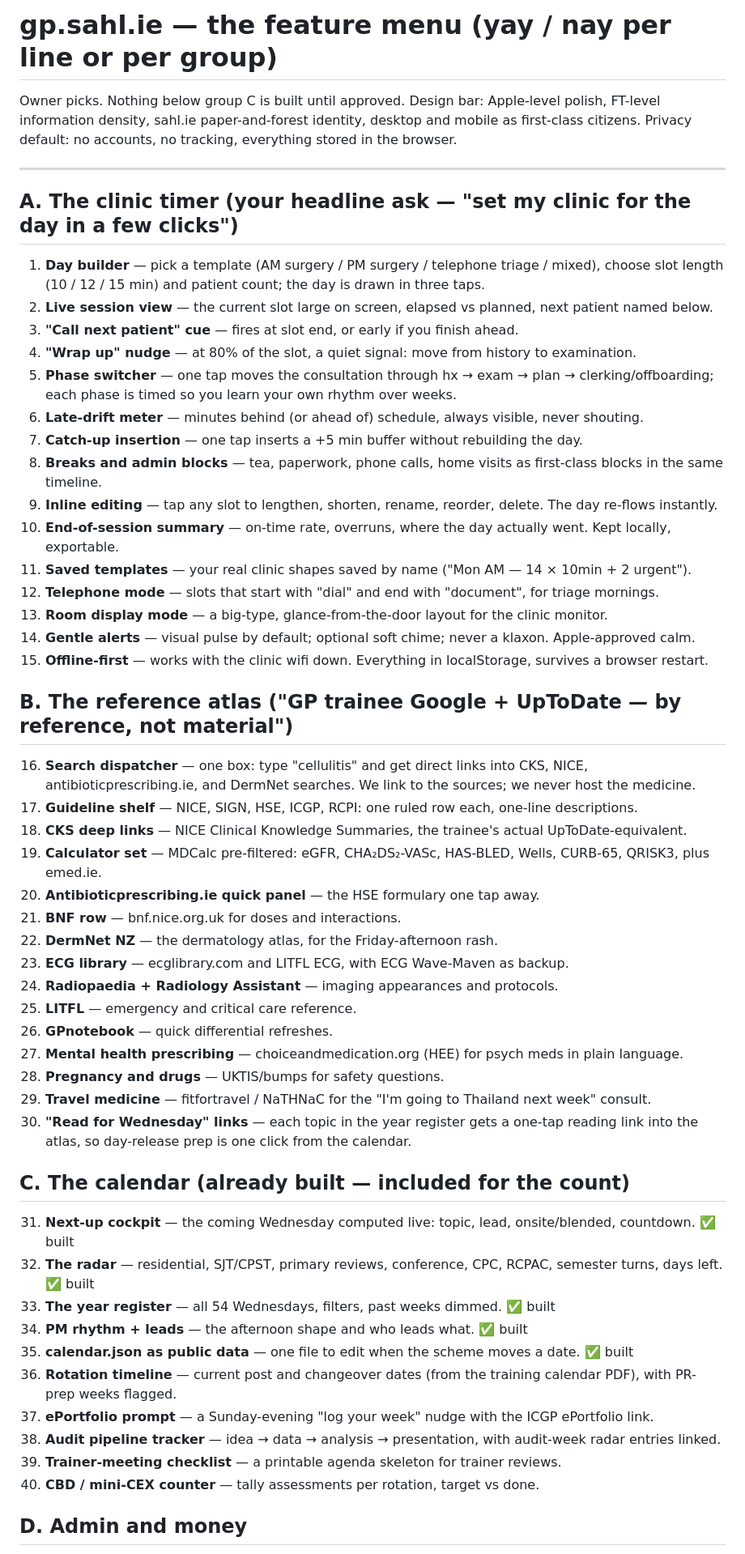
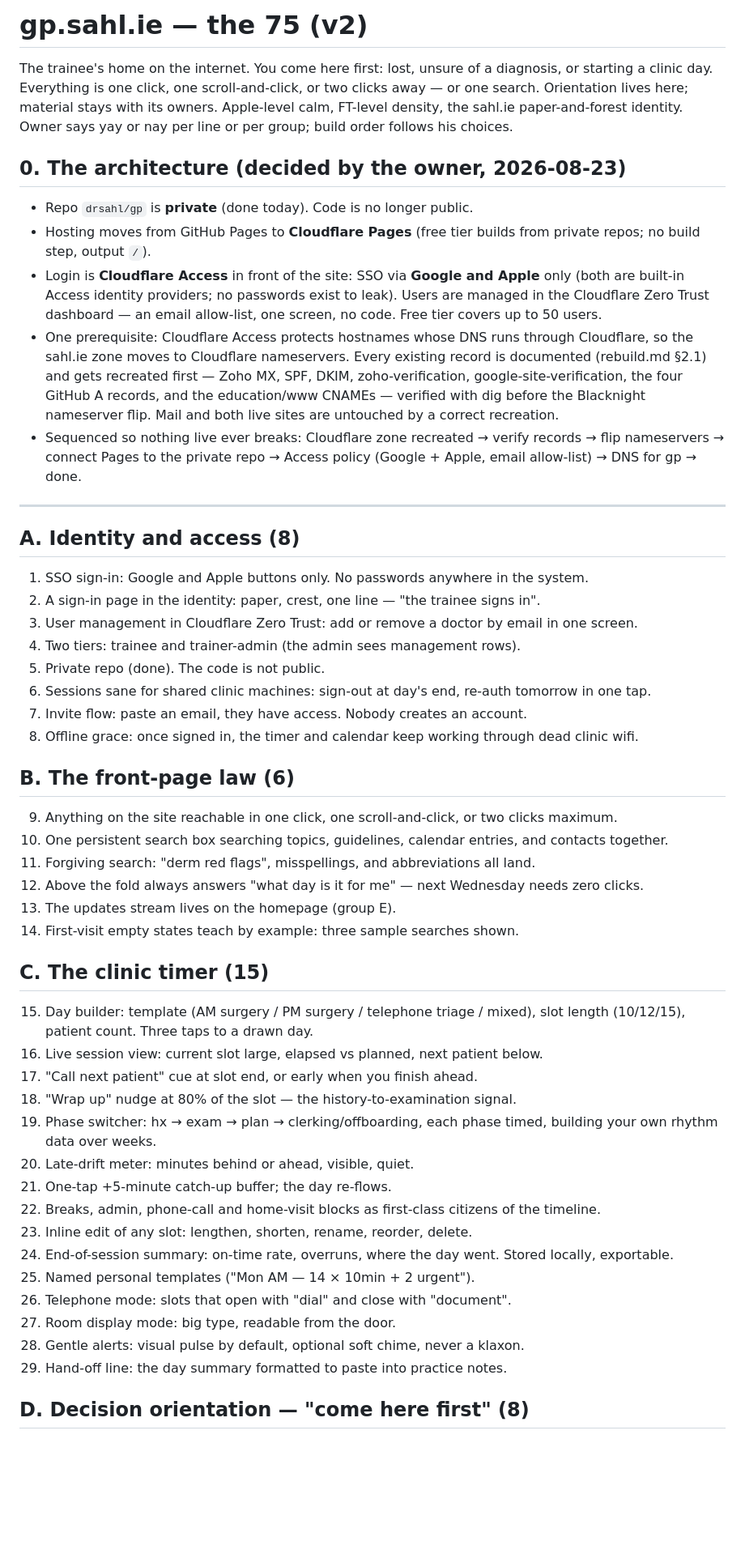
Before and after one commit to drsahl/gp, a Markdown page: gp-feature-menu.md, the part around one of its changes. Shown at 81% size. Rendered like a GitHub page; blank space fills up the shorter version.

Commit message:
the 75 — expanded feature menu with the Cloudflare Access architecture

```diff
--- a/gp-feature-menu.md
+++ b/gp-feature-menu.md
@@ -1,57 +1,54 @@
-# gp.sahl.ie — the feature menu (yay / nay per line or per group)
+# gp.sahl.ie — the 75 (v2)
 
-Owner picks. Nothing below group C is built until approved. Design bar: Apple-level polish, FT-level information density, sahl.ie paper-and-forest identity, desktop and mobile as first-class citizens. Privacy default: no accounts, no tracking, everything stored in the browser.
+The trainee's home on the internet. You come here first: lost, unsure of a diagnosis, or starting a clinic day. Everything is one click, one scroll-and-click, or two clicks away — or one search. Orientation lives here; material stays with its owners. Apple-level calm, FT-level density, the sahl.ie paper-and-forest identity. Owner says yay or nay per line or per group; build order follows his choices.
+
+## 0. The architecture (decided by the owner, 2026-08-23)
+
+- Repo `drsahl/gp` is **private** (done today). Code is no longer public.
+- Hosting moves from GitHub Pages to **Cloudflare Pages** (free tier builds from private repos; no build step, output `/`).
+- Login is **Cloudflare Access** in front of the site: SSO via **Google and Apple** only (both are built-in Access identity providers; no passwords exist to leak). Users are managed in the Cloudflare Zero Trust dashboard — an email allow-list, one screen, no code. Free tier covers up to 50 users.
+- One prerequisite: Cloudflare Access protects hostnames whose DNS runs through Cloudflare, so the sahl.ie zone moves to Cloudflare nameservers. Every existing record is documented (rebuild.md §2.1) and gets recreated first — Zoho MX, SPF, DKIM, zoho-verification, google-site-verification, the four GitHub A records, and the education/www CNAMEs — verified with dig before the Blacknight nameserver flip. Mail and both live sites are untouched by a correct recreation.
+- Sequenced so nothing live ever breaks: Cloudflare zone recreated → verify records → flip nameservers → connect Pages to the private repo → Access policy (Google + Apple, email allow-list) → DNS for gp → done.
 
 ---
 
-## A. The clinic timer (your headline ask — "set my clinic for the day in a few clicks")
+## A. Identity and access (8)
 
-1. **Day builder** — pick a template (AM surgery / PM surgery / telephone triage / mixed), choose slot length (10 / 12 / 15 min) and patient count; the day is drawn in three taps.
-2. **Live session view** — the current slot large on screen, elapsed vs planned, next patient named below.
-3. **"Call next patient" cue** — fires at slot end, or early if you finish ahead.
-4. **"Wrap up" nudge** — at 80% of the slot, a quiet signal: move from history to examination.
-5. **Phase switcher** — one tap moves the consultation through hx → exam → plan → clerking/offboarding; each phase is timed so you learn your own rhythm over weeks.
-6. **Late-drift meter** — minutes behind (or ahead of) schedule, always visible, never shouting.
-7. **Catch-up insertion** — one tap inserts a +5 min buffer without rebuilding the day.
-8. **Breaks and admin blocks** — tea, paperwork, phone calls, home visits as first-class blocks in the same timeline.
-9. **Inline editing** — tap any slot to lengthen, shorten, rename, reorder, delete. The day re-flows instantly.
-10. **End-of-session summary** — on-time rate, overruns, where the day actually went. Kept locally, exportable.
-11. **Saved templates** — your real clinic shapes saved by name ("Mon AM — 14 × 10min + 2 urgent").
-12. **Telephone mode** — slots that start with "dial" and end with "document", for triage mornings.
-13. **Room display mode** — a big-type, glance-from-the-door layout for the clinic monitor.
-14. **Gentle alerts** — visual pulse by default; optional soft chime; never a klaxon. Apple-approved calm.
-15. **Offline-first** — works with the clinic wifi down. Everything in localStorage, survives a browser restart.
+1. SSO sign-in: Google and Apple buttons only. No passwords anywhere in the system.
+2. A sign-in page in the identity: paper, crest, one line — "the trainee signs in".
+3. User management in Cloudflare Zero Trust: add or remove a doctor by email in one screen.
+4. Two tiers: trainee and trainer-admin (the admin sees management rows).
+5. Private repo (done). The code is not public.
+6. Sessions sane for shared clinic machines: sign-out at day's end, re-auth tomorrow in one tap.
+7. Invite flow: paste an email, they have access. Nobody creates an account.
+8. Offline grace: once signed in, the timer and calendar keep working through dead clinic wifi.
 
-## B. The reference atlas ("GP trainee Google + UpToDate — by reference, not material")
+## B. The front-page law (6)
 
-16. **Search dispatcher** — one box: type "cellulitis" and get direct links into CKS, NICE, antibioticprescribing.ie, and DermNet searches. We link to the sources; we never host the medicine.
-17. **Guideline shelf** — NICE, SIGN, HSE, ICGP, RCPI: one ruled row each, one-line descriptions.
-18. **CKS deep links** — NICE Clinical Knowledge Summaries, the trainee's actual UpToDate-equivalent.
-19. **Calculator set** — MDCalc pre-filtered: eGFR, CHA₂DS₂-VASc, HAS-BLED, Wells, CURB-65, QRISK3, plus emed.ie.
-20. **Antibioticprescribing.ie quick panel** — the HSE formulary one tap away.
-21. **BNF row** — bnf.nice.org.uk for doses and interactions.
-22. **DermNet NZ** — the dermatology atlas, for the Friday-afternoon rash.
-23. **ECG library** — ecglibrary.com and LITFL ECG, with ECG Wave-Maven as backup.
-24. **Radiopaedia + Radiology Assistant** — imaging appearances and protocols.
-25. **LITFL** — emergency and critical care reference.
-26. **GPnotebook** — quick differential refreshes.
-27. **Mental health prescribing** — choiceandmedication.org (HEE) for psych meds in plain language.
-28. **Pregnancy and drugs** — UKTIS/bumps for safety questions.
-29. **Travel medicine** — fitfortravel / NaTHNaC for the "I'm going to Thailand next week" consult.
-30. **"Read for Wednesday" links** — each topic in the year register gets a one-tap reading link into the atlas, so day-release prep is one click from the calendar.
+9. Anything on the site reachable in one click, one scroll-and-click, or two clicks maximum.
+10. One persistent search box searching topics, guidelines, calendar entries, and contacts together.
+11. Forgiving search: "derm red flags", misspellings, and abbreviations all land.
+12. Above the fold always answers "what day is it for me" — next Wednesday needs zero clicks.
+13. The updates stream lives on the homepage (group E).
+14. First-visit empty states teach by example: three sample searches shown.
 
-## C. The calendar (already built — included for the count)
+## C. The clinic timer (15)
 
-31. **Next-up cockpit** — the coming Wednesday computed live: topic, lead, onsite/blended, countdown. ✅ built
-32. **The radar** — residential, SJT/CPST, primary reviews, conference, CPC, RCPAC, semester turns, days left. ✅ built
-33. **The year register** — all 54 Wednesdays, filters, past weeks dimmed. ✅ built
-34. **PM rhythm + leads** — the afternoon shape and who leads what. ✅ built
-35. **calendar.json as public data** — one file to edit when the scheme moves a date. ✅ built
-36. **Rotation timeline** — current post and changeover dates (from the training calendar PDF), with PR-prep weeks flagged.
-37. **ePortfolio prompt** — a Sunday-evening "log your week" nudge with the ICGP ePortfolio link.
-38. **Audit pipeline tracker** — idea → data → analysis → presentation, with audit-week radar entries linked.
-39. **Trainer-meeting checklist** — a printable agenda skeleton for trainer reviews.
-40. **CBD / mini-CEX counter** — tally assessments per rotation, target vs done.
+15. Day builder: template (AM surgery / PM surgery / telephone triage / mixed), slot length (10/12/15), patient count. Three taps to a drawn day.
+16. Live session view: current slot large, elapsed vs planned, next patient below.
+17. "Call next patient" cue at slot end, or early when you finish ahead.
+18. "Wrap up" nudge at 80% of the slot — the history-to-examination signal.
+19. Phase switcher: hx → exam → plan → clerking/offboarding, each phase timed, building your own rhythm data over weeks.
+20. Late-drift meter: minutes behind or ahead, visible, quiet.
+21. One-tap +5-minute catch-up buffer; the day re-flows.
+22. Breaks, admin, phone-call and home-visit blocks as first-class citizens of the timeline.
+23. Inline edit of any slot: lengthen, shorten, rename, reorder, delete.
+24. End-of-session summary: on-time rate, overruns, where the day went. Stored locally, exportable.
+25. Named personal templates ("Mon AM — 14 × 10min + 2 urgent").
+26. Telephone mode: slots that open with "dial" and close with "document".
+27. Room display mode: big type, readable from the door.
+28. Gentle alerts: visual pulse by default, optional soft chime, never a klaxon.
+29. Hand-off line: the day summary formatted to paste into practice notes.
 
-## D. Admin and money
+## D. Decision orientation — "come here first" (8)
 
```
Also changed, not shown: other parts of gp-feature-menu.md (+58 -18 lines).
